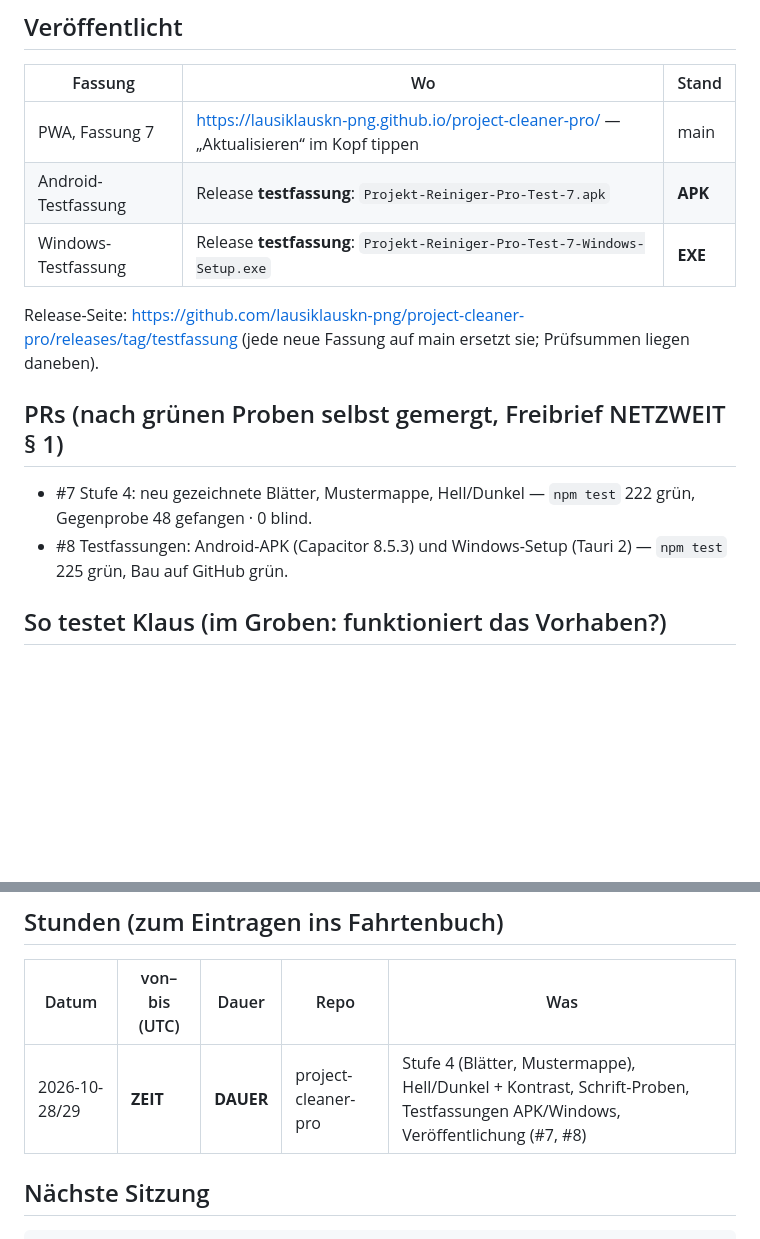
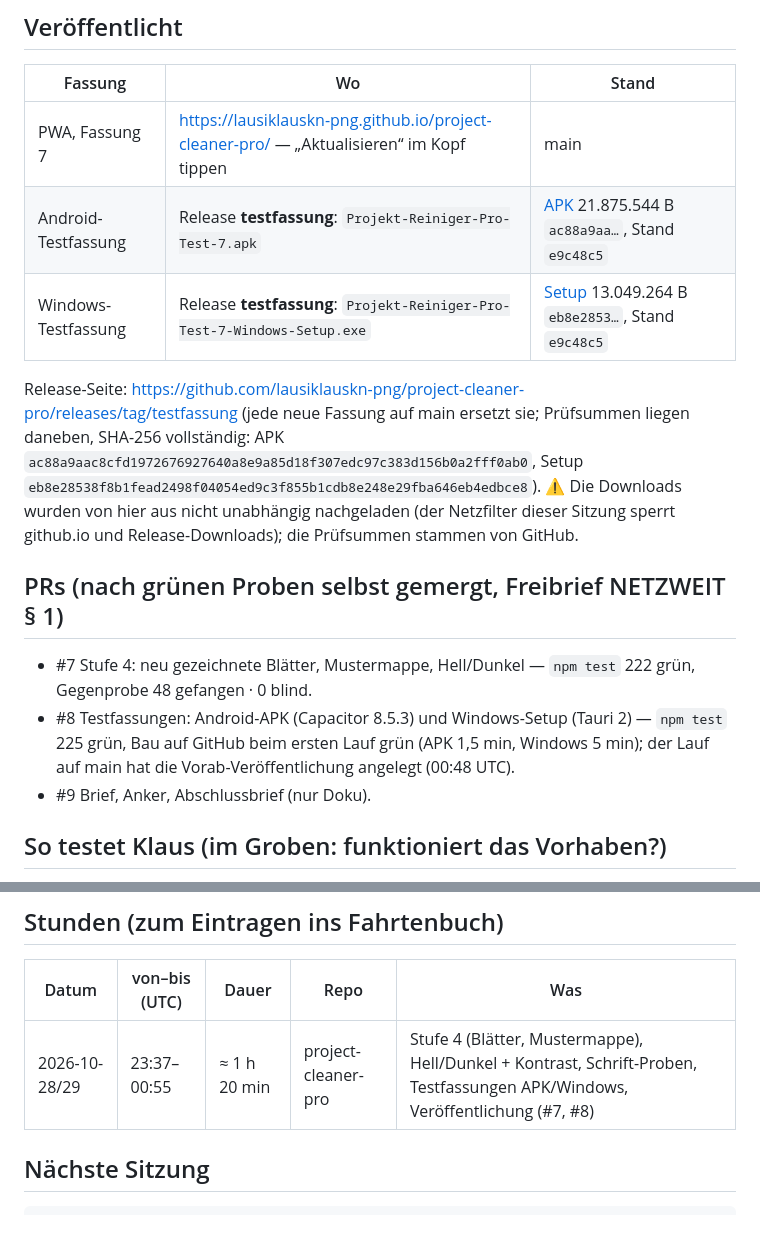
Before and after one commit to lausiklauskn-png/project-cleaner-pro, a Markdown page: docs/BRIEF_ABSCHLUSS_2026-10-29_stufe-4-und-testfassungen.md, 2 parts joined by grey strips. GitHub-like rendering; blank space fills up the shorter version.

Commit message:
Abschlussbrief: Testfassung 7 veröffentlicht, Prüfsummen, Stunden
Co-Authored-By: Claude Opus 5.5 <noreply@anthropic.com>
Claude-Session: https://claude.ai/code/session_01PwFFS3fwyHoXgv7dsK9BQA

```diff
--- a/docs/BRIEF_ABSCHLUSS_2026-10-29_stufe-4-und-testfassungen.md
+++ b/docs/BRIEF_ABSCHLUSS_2026-10-29_stufe-4-und-testfassungen.md
@@ -10,16 +10,20 @@ Funde und Lehren: [Forschung](FORSCHUNG_2026-10-29_stufe-4.md). Bilder: [`bilder
 | Fassung | Wo | Stand |
 |---|---|---|
 | PWA, Fassung 7 | https://lausiklauskn-png.github.io/project-cleaner-pro/ — „Aktualisieren“ im Kopf tippen | main |
-| Android-Testfassung | Release **testfassung**: `Projekt-Reiniger-Pro-Test-7.apk` | __APK__ |
-| Windows-Testfassung | Release **testfassung**: `Projekt-Reiniger-Pro-Test-7-Windows-Setup.exe` | __EXE__ |
+| Android-Testfassung | Release **testfassung**: `Projekt-Reiniger-Pro-Test-7.apk` | [APK](https://github.com/lausiklauskn-png/project-cleaner-pro/releases/download/testfassung/Projekt-Reiniger-Pro-Test-7.apk) 21.875.544 B `ac88a9aa…`, Stand `e9c48c5` |
+| Windows-Testfassung | Release **testfassung**: `Projekt-Reiniger-Pro-Test-7-Windows-Setup.exe` | [Setup](https://github.com/lausiklauskn-png/project-cleaner-pro/releases/download/testfassung/Projekt-Reiniger-Pro-Test-7-Windows-Setup.exe) 13.049.264 B `eb8e2853…`, Stand `e9c48c5` |
 
 Release-Seite: https://github.com/lausiklauskn-png/project-cleaner-pro/releases/tag/testfassung (jede neue Fassung auf
-main ersetzt sie; Prüfsummen liegen daneben).
+main ersetzt sie; Prüfsummen liegen daneben, SHA-256 vollständig: APK `ac88a9aac8cfd1972676927640a8e9a85d18f307edc97c383d156b0a2fff0ab0`,
+Setup `eb8e28538f8b1fead2498f04054ed9c3f855b1cdb8e248e29fba646eb4edbce8`). ⚠ Die Downloads wurden von hier aus nicht
+unabhängig nachgeladen (der Netzfilter dieser Sitzung sperrt github.io und Release-Downloads); die Prüfsummen stammen von GitHub.
 
 ## PRs (nach grünen Proben selbst gemergt, Freibrief NETZWEIT § 1)
 
 - #7 Stufe 4: neu gezeichnete Blätter, Mustermappe, Hell/Dunkel — `npm test` 222 grün, Gegenprobe 48 gefangen · 0 blind.
-- #8 Testfassungen: Android-APK (Capacitor 8.5.3) und Windows-Setup (Tauri 2) — `npm test` 225 grün, Bau auf GitHub grün.
+- #8 Testfassungen: Android-APK (Capacitor 8.5.3) und Windows-Setup (Tauri 2) — `npm test` 225 grün, Bau auf GitHub beim ersten
+  Lauf grün (APK 1,5 min, Windows 5 min); der Lauf auf main hat die Vorab-Veröffentlichung angelegt (00:48 UTC).
+- #9 Brief, Anker, Abschlussbrief (nur Doku).
 
 ## So testet Klaus (im Groben: funktioniert das Vorhaben?)
 
@@ -43,7 +47,7 @@ main ersetzt sie; Prüfsummen liegen daneben).
 
 | Datum | von–bis (UTC) | Dauer | Repo | Was |
 |---|---|---|---|---|
-| 2026-10-28/29 | __ZEIT__ | __DAUER__ | project-cleaner-pro | Stufe 4 (Blätter, Mustermappe), Hell/Dunkel + Kontrast, Schrift-Proben, Testfassungen APK/Windows, Veröffentlichung (#7, #8) |
+| 2026-10-28/29 | 23:37–00:55 | ≈ 1 h 20 min | project-cleaner-pro | Stufe 4 (Blätter, Mustermappe), Hell/Dunkel + Kontrast, Schrift-Proben, Testfassungen APK/Windows, Veröffentlichung (#7, #8) |
 
 ## Nächste Sitzung
 
```
